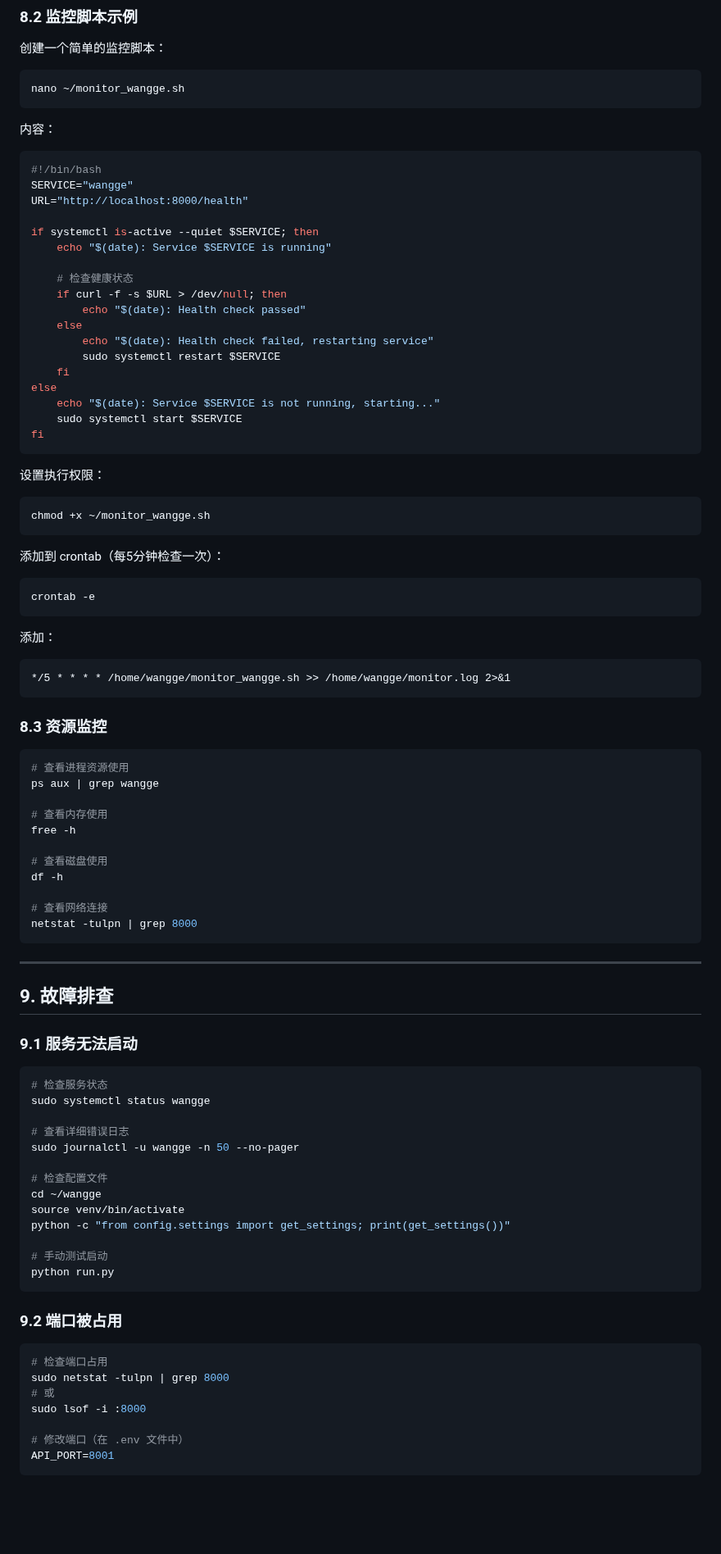
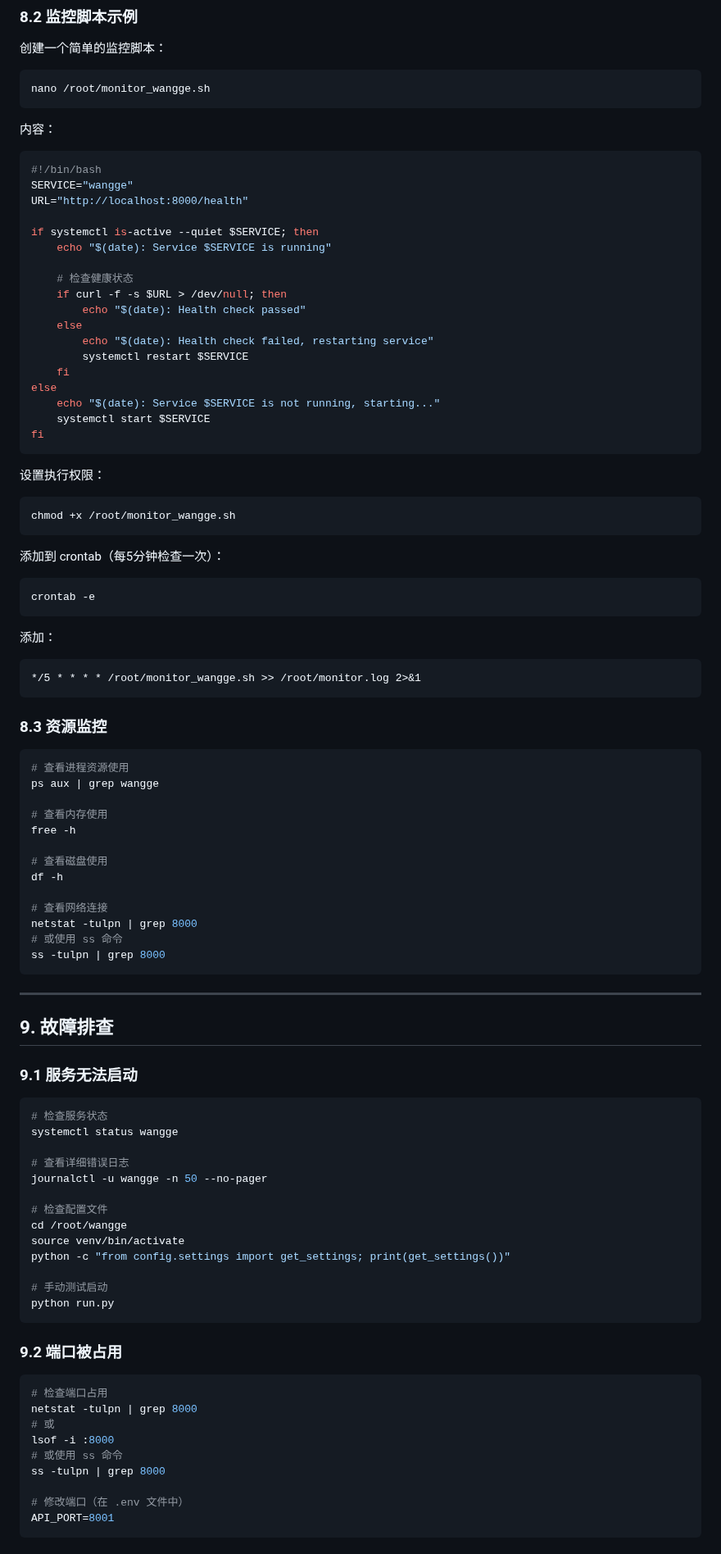
Before and after one commit to tianxingj2021/wangge, a Markdown page: DEPLOYMENT.md, the part around one of its changes. Shown at 82% size. Rendered like a GitHub page; blank space fills up the shorter version.

````diff
--- a/DEPLOYMENT.md
+++ b/DEPLOYMENT.md
@@ -509,7 +493,7 @@ curl http://your-domain.com/health
 创建一个简单的监控脚本：
 
 ```bash
-nano ~/monitor_wangge.sh
+nano /root/monitor_wangge.sh
 ```
 
 内容：
@@ -527,18 +511,18 @@ if systemctl is-active --quiet $SERVICE; then
         echo "$(date): Health check passed"
     else
         echo "$(date): Health check failed, restarting service"
-        sudo systemctl restart $SERVICE
+        systemctl restart $SERVICE
     fi
 else
     echo "$(date): Service $SERVICE is not running, starting..."
-    sudo systemctl start $SERVICE
+    systemctl start $SERVICE
 fi
 ```
 
 设置执行权限：
 
 ```bash
-chmod +x ~/monitor_wangge.sh
+chmod +x /root/monitor_wangge.sh
 ```
 
 添加到 crontab（每5分钟检查一次）：
@@ -550,7 +534,7 @@ crontab -e
 添加：
 
 ```
-*/5 * * * * /home/wangge/monitor_wangge.sh >> /home/wangge/monitor.log 2>&1
+*/5 * * * * /root/monitor_wangge.sh >> /root/monitor.log 2>&1
 ```
 
 ### 8.3 资源监控
@@ -567,6 +551,8 @@ df -h
 
 # 查看网络连接
 netstat -tulpn | grep 8000
+# 或使用 ss 命令
+ss -tulpn | grep 8000
 ```
 
 ---
@@ -577,13 +563,13 @@ netstat -tulpn | grep 8000
 
 ```bash
 # 检查服务状态
-sudo systemctl status wangge
+systemctl status wangge
 
 # 查看详细错误日志
-sudo journalctl -u wangge -n 50 --no-pager
+journalctl -u wangge -n 50 --no-pager
 
 # 检查配置文件
-cd ~/wangge
+cd /root/wangge
 source venv/bin/activate
 python -c "from config.settings import get_settings; print(get_settings())"
 
@@ -595,9 +581,11 @@ python run.py
 
 ```bash
 # 检查端口占用
-sudo netstat -tulpn | grep 8000
+netstat -tulpn | grep 8000
 # 或
-sudo lsof -i :8000
+lsof -i :8000
+# 或使用 ss 命令
+ss -tulpn | grep 8000
 
 # 修改端口（在 .env 文件中）
 API_PORT=8001
````
Also changed, not shown: other parts of DEPLOYMENT.md (+83 -99 lines).
